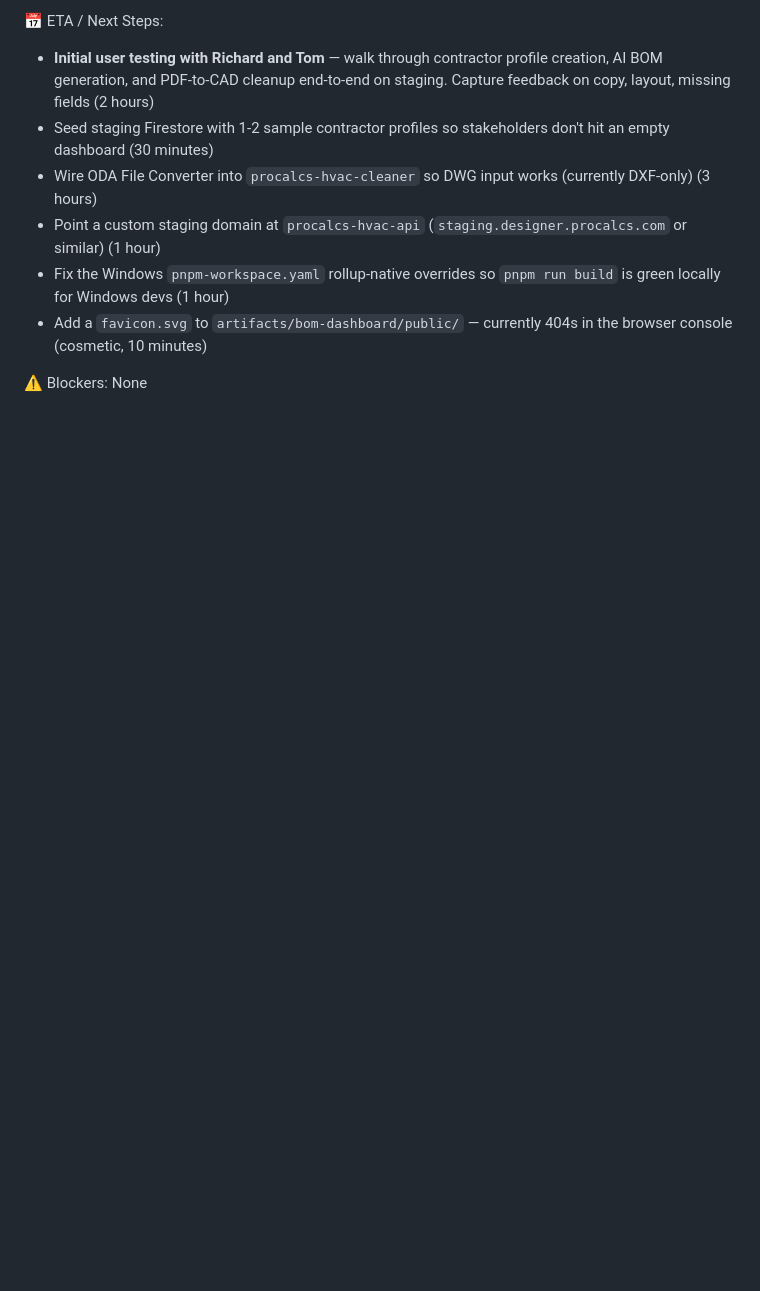
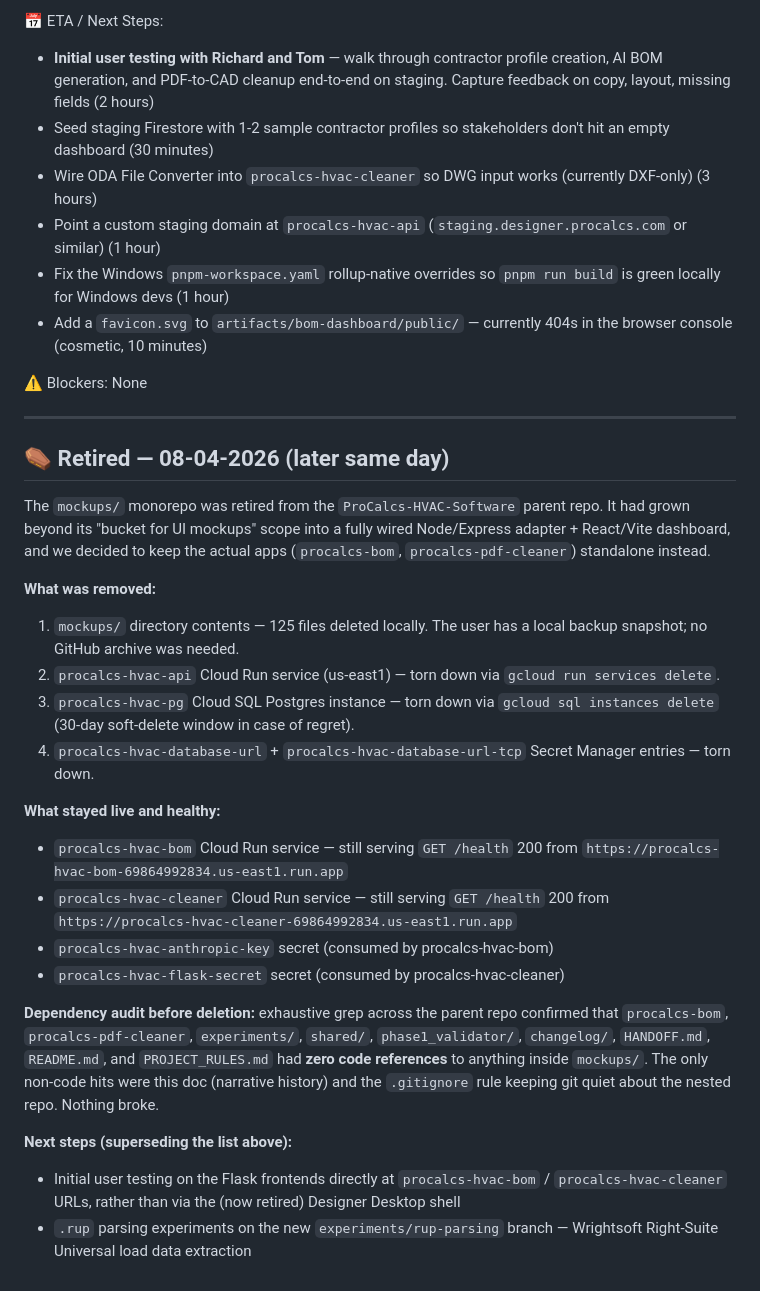
Before and after one commit to tplatania/ProCalcs-HVAC-Software, a Markdown page: docs/08-04-2026-procalcs-designer-desktop.md, the part around the change. Rendered like a GitHub page; blank space fills up the shorter version.

Commit message:
Retire mockups/ monorepo — tear down staging infra
The mockups/ directory was scaffolded as a bucket for UI mockups but grew
into a full Node/Express adapter + React/Vite dashboard. Retiring it to
keep the actual apps (procalcs-bom, procalcs-pdf-cleaner) standalone.

Removed:
- mockups/ contents (125 files deleted locally; user has local backup)
- Cloud Run service procalcs-hvac-api (us-east1)
- Cloud SQL instance procalcs-hvac-pg (30-day soft-delete window)
- Secret Manager: procalcs-hvac-database-url, procalcs-hvac-database-url-tcp

Still live:
- procalcs-hvac-bom Cloud Run service
- procalcs-hvac-cleaner Cloud Run service
- procalcs-hvac-anthropic-key + procalcs-hvac-flask-secret (still consumed)

Cross-boundary dependency audit confirmed zero code references from
procalcs-bom, procalcs-pdf-cleaner, experiments/, or any parent-repo file
into anything inside mockups/ before deletion. Nothing else had to move.

Docs updated with a retirement note on the 08-04-2026 daily update.

Co-Authored-By: Claude Opus 4.6 (1M context) <noreply@anthropic.com>

```diff
--- a/docs/08-04-2026-procalcs-designer-desktop.md
+++ b/docs/08-04-2026-procalcs-designer-desktop.md
@@ -71,3 +71,27 @@ Compared bundled-SPA vs standalone-static-container vs GCS+LB for serving the Re
 - Add a `favicon.svg` to `artifacts/bom-dashboard/public/` — currently 404s in the browser console (cosmetic, 10 minutes)
 
 ⚠️ Blockers: None
+
+---
+
+## ⚰️ Retired — 08-04-2026 (later same day)
+
+The `mockups/` monorepo was retired from the `ProCalcs-HVAC-Software` parent repo. It had grown beyond its "bucket for UI mockups" scope into a fully wired Node/Express adapter + React/Vite dashboard, and we decided to keep the actual apps (`procalcs-bom`, `procalcs-pdf-cleaner`) standalone instead.
+
+**What was removed:**
+1. `mockups/` directory contents — 125 files deleted locally. The user has a local backup snapshot; no GitHub archive was needed.
+2. `procalcs-hvac-api` Cloud Run service (us-east1) — torn down via `gcloud run services delete`.
+3. `procalcs-hvac-pg` Cloud SQL Postgres instance — torn down via `gcloud sql instances delete` (30-day soft-delete window in case of regret).
+4. `procalcs-hvac-database-url` + `procalcs-hvac-database-url-tcp` Secret Manager entries — torn down.
+
+**What stayed live and healthy:**
+- `procalcs-hvac-bom` Cloud Run service — still serving `GET /health` 200 from `https://procalcs-hvac-bom-69864992834.us-east1.run.app`
+- `procalcs-hvac-cleaner` Cloud Run service — still serving `GET /health` 200 from `https://procalcs-hvac-cleaner-69864992834.us-east1.run.app`
+- `procalcs-hvac-anthropic-key` secret (consumed by procalcs-hvac-bom)
+- `procalcs-hvac-flask-secret` secret (consumed by procalcs-hvac-cleaner)
+
+**Dependency audit before deletion:** exhaustive grep across the parent repo confirmed that `procalcs-bom`, `procalcs-pdf-cleaner`, `experiments/`, `shared/`, `phase1_validator/`, `changelog/`, `HANDOFF.md`, `README.md`, and `PROJECT_RULES.md` had **zero code references** to anything inside `mockups/`. The only non-code hits were this doc (narrative history) and the `.gitignore` rule keeping git quiet about the nested repo. Nothing broke.
+
+**Next steps (superseding the list above):**
+- Initial user testing on the Flask frontends directly at `procalcs-hvac-bom` / `procalcs-hvac-cleaner` URLs, rather than via the (now retired) Designer Desktop shell
+- `.rup` parsing experiments on the new `experiments/rup-parsing` branch — Wrightsoft Right-Suite Universal load data extraction
```
